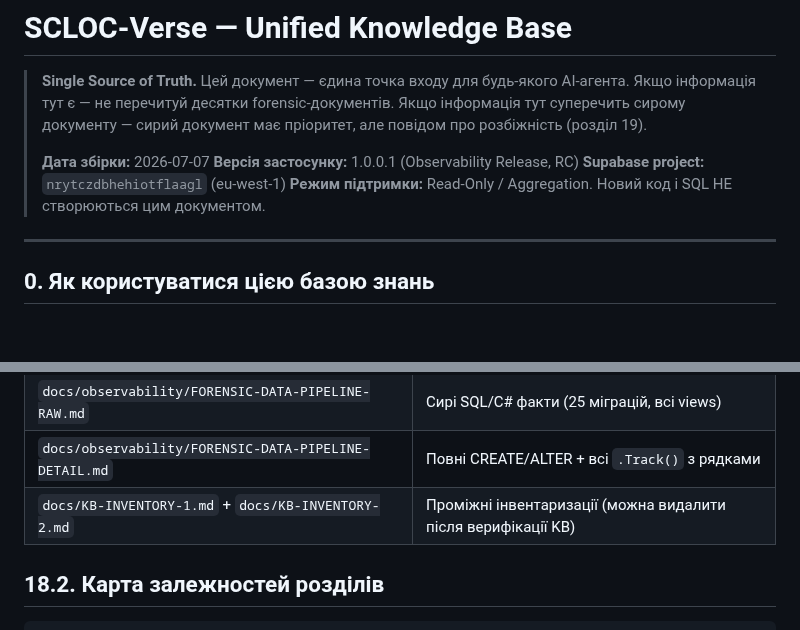
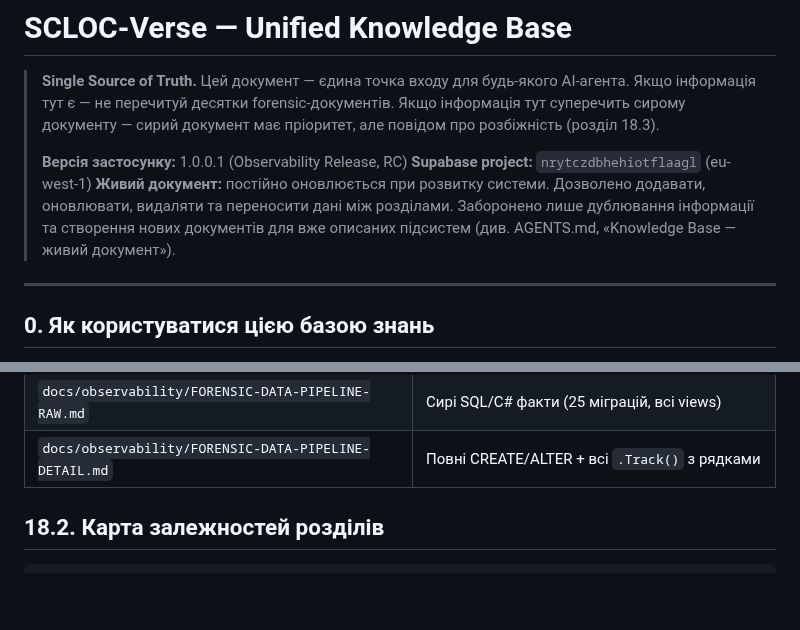
Before and after one commit to Vova-Bob/SCLOC-Verse, a Markdown page: docs/SCLOCVerse-Knowledge-Base.md, 2 parts joined by grey strips. GitHub-like rendering; blank space fills up the shorter version.

```diff
--- a/docs/SCLOCVerse-Knowledge-Base.md
+++ b/docs/SCLOCVerse-Knowledge-Base.md
@@ -2,12 +2,11 @@
 
 > **Single Source of Truth.** Цей документ — єдина точка входу для будь-якого AI-агента.
 > Якщо інформація тут є — не перечитуй десятки forensic-документів.
-> Якщо інформація тут суперечить сирому документу — сирий документ має пріоритет, але повідом про розбіжність (розділ 19).
+> Якщо інформація тут суперечить сирому документу — сирий документ має пріоритет, але повідом про розбіжність (розділ 18.3).
 >
-> **Дата збірки:** 2026-07-07
 > **Версія застосунку:** 1.0.0.1 (Observability Release, RC)
 > **Supabase project:** `nrytczdbhehiotflaagl` (eu-west-1)
-> **Режим підтримки:** Read-Only / Aggregation. Новий код і SQL НЕ створюються цим документом.
+> **Живий документ:** постійно оновлюється при розвитку системи. Дозволено додавати, оновлювати, видаляти та переносити дані між розділами. Заборонено лише дублювання інформації та створення нових документів для вже описаних підсистем (див. AGENTS.md, «Knowledge Base — живий документ»).
 
 ---
 
@@ -962,7 +961,6 @@ Materialized VIEW `control_center.knowledge_coverage` (per-release). REFRESH ч
 | `docs/observability/app-installations-implementation-plan.md` | План `IInstallationContextProvider` (v2) |
 | `docs/observability/FORENSIC-DATA-PIPELINE-RAW.md` | Сирі SQL/C# факти (25 міграцій, всі views) |
 | `docs/observability/FORENSIC-DATA-PIPELINE-DETAIL.md` | Повні CREATE/ALTER + всі `.Track()` з рядками |
-| `docs/KB-INVENTORY-1.md` + `docs/KB-INVENTORY-2.md` | Проміжні інвентаризації (можна видалити після верифікації KB) |
 
 ## 18.2. Карта залежностей розділів
 
```
Also changed, not shown: AGENTS.md (+17 -6 lines).
